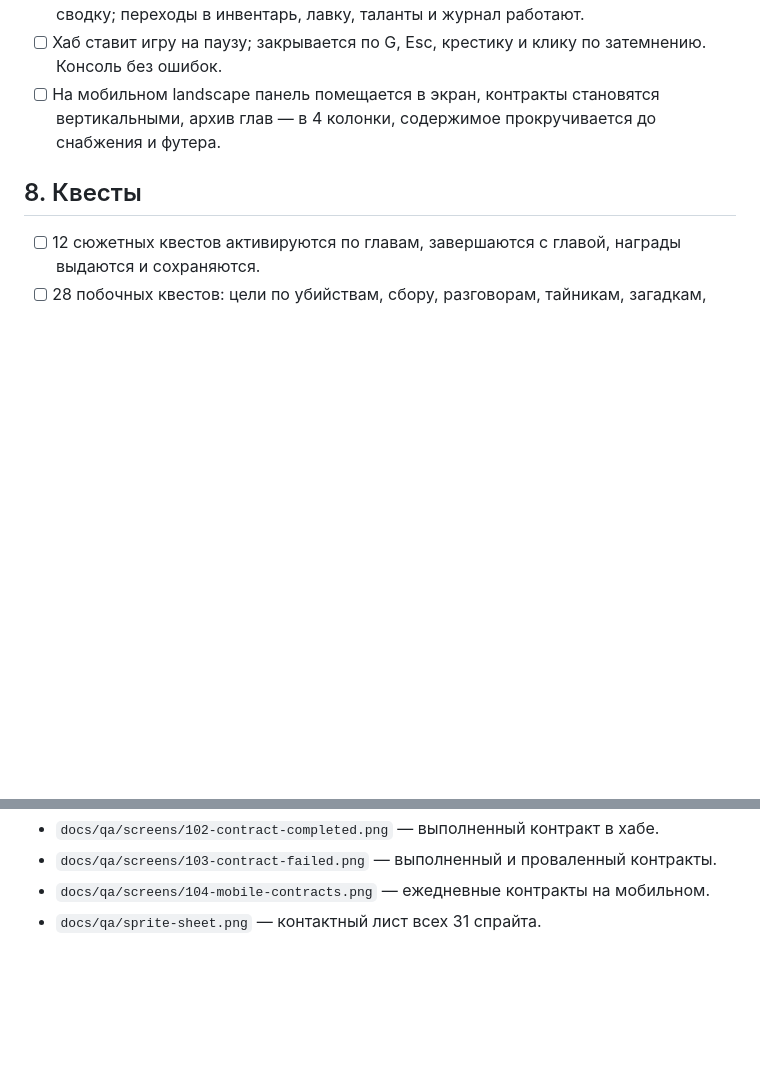
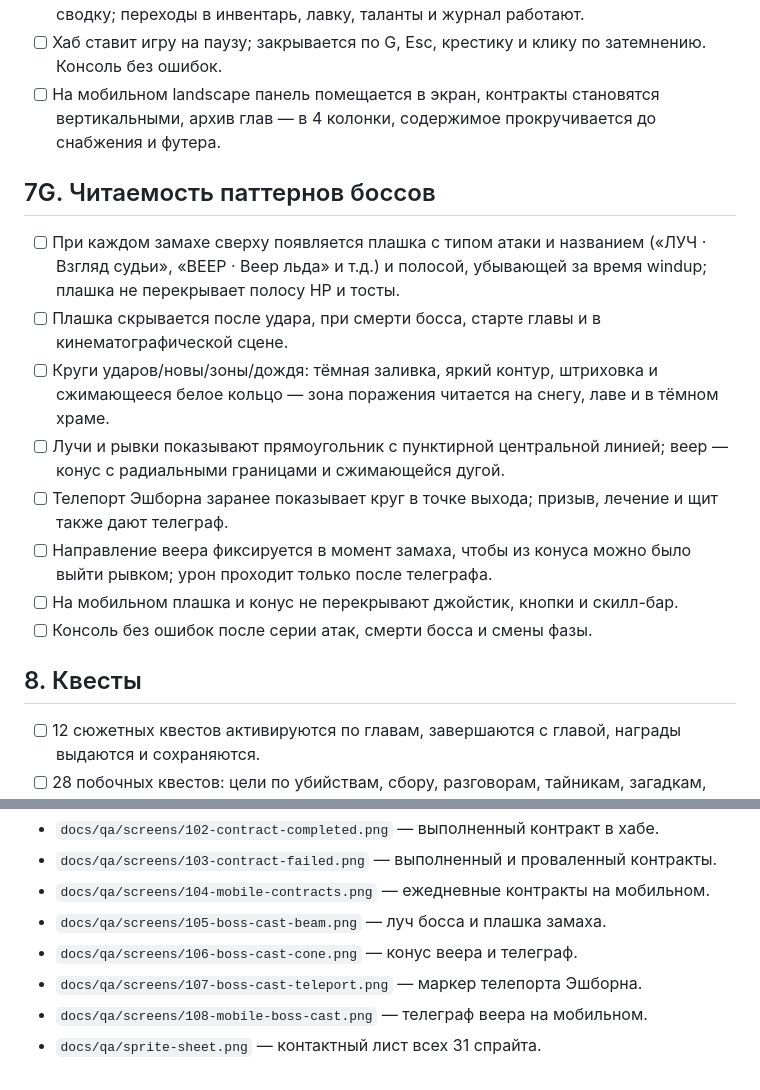
Before and after one commit to markhasinkov/solo-leveling-pixel-rpg, a Markdown page: docs/qa/qa-checklist.md, 2 parts joined by grey strips. GitHub-like rendering; blank space fills up the shorter version.

```diff
--- a/docs/qa/qa-checklist.md
+++ b/docs/qa/qa-checklist.md
@@ -378,6 +378,25 @@ http://localhost:8000. Телефоны/Telegram — только по HTTPS.
       вертикальными, архив глав — в 4 колонки, содержимое прокручивается
       до снабжения и футера.
 
+## 7G. Читаемость паттернов боссов
+
+- [ ] При каждом замахе сверху появляется плашка с типом атаки и названием
+      («ЛУЧ · Взгляд судьи», «ВЕЕР · Веер льда» и т.д.) и полосой,
+      убывающей за время windup; плашка не перекрывает полосу HP и тосты.
+- [ ] Плашка скрывается после удара, при смерти босса, старте главы и в
+      кинематографической сцене.
+- [ ] Круги ударов/новы/зоны/дождя: тёмная заливка, яркий контур, штриховка
+      и сжимающееся белое кольцо — зона поражения читается на снегу, лаве
+      и в тёмном храме.
+- [ ] Лучи и рывки показывают прямоугольник с пунктирной центральной линией;
+      веер — конус с радиальными границами и сжимающейся дугой.
+- [ ] Телепорт Эшборна заранее показывает круг в точке выхода; призыв,
+      лечение и щит также дают телеграф.
+- [ ] Направление веера фиксируется в момент замаха, чтобы из конуса можно
+      было выйти рывком; урон проходит только после телеграфа.
+- [ ] На мобильном плашка и конус не перекрывают джойстик, кнопки и скилл-бар.
+- [ ] Консоль без ошибок после серии атак, смерти босса и смены фазы.
+
 ## 8. Квесты
 
 - [ ] 12 сюжетных квестов активируются по главам, завершаются с главой,
@@ -571,4 +590,8 @@ http://localhost:8000. Телефоны/Telegram — только по HTTPS.
 - `docs/qa/screens/102-contract-completed.png` — выполненный контракт в хабе.
 - `docs/qa/screens/103-contract-failed.png` — выполненный и проваленный контракты.
 - `docs/qa/screens/104-mobile-contracts.png` — ежедневные контракты на мобильном.
+- `docs/qa/screens/105-boss-cast-beam.png` — луч босса и плашка замаха.
+- `docs/qa/screens/106-boss-cast-cone.png` — конус веера и телеграф.
+- `docs/qa/screens/107-boss-cast-teleport.png` — маркер телепорта Эшборна.
+- `docs/qa/screens/108-mobile-boss-cast.png` — телеграф веера на мобильном.
 - `docs/qa/sprite-sheet.png` — контактный лист всех 31 спрайта.
```
Also changed, not shown: README.md (+20 -0 lines), docs/qa/screens/105-boss-cast-beam.png (added), docs/qa/screens/106-boss-cast-cone.png (added), docs/qa/screens/107-boss-cast-teleport.png (added), docs/qa/screens/108-mobile-boss-cast.png (added), 6 other files.
